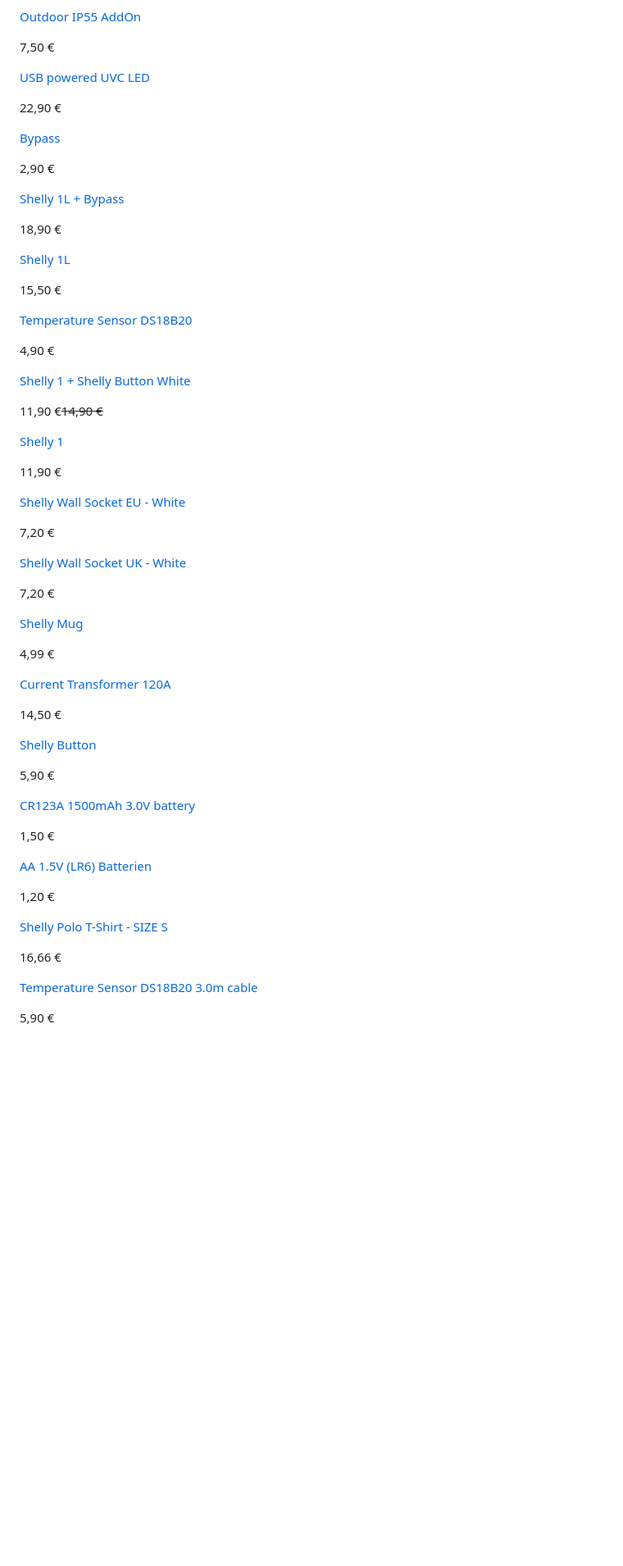
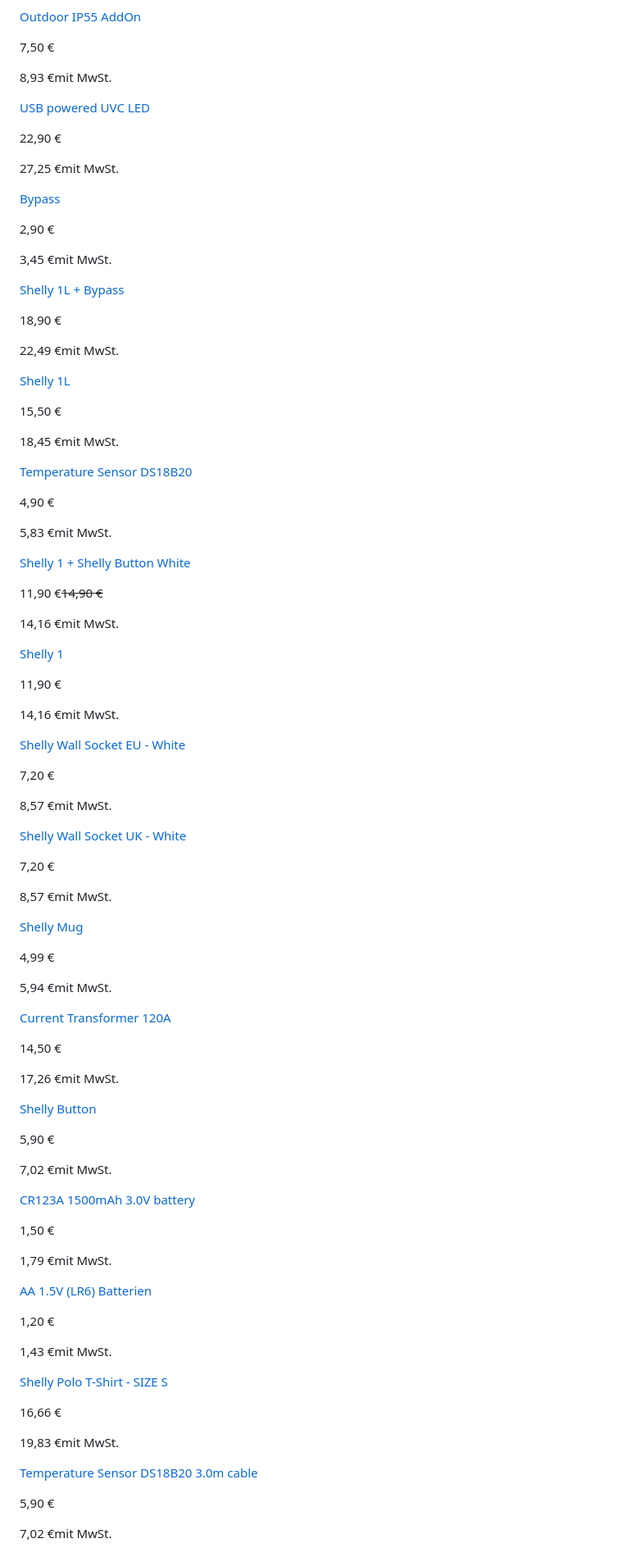
Before and after one commit to EdJoPaTo/website-stalker-example, a Markdown page: sites/cloud-shelly-de-products-product-overview.md, the part around one of its changes. Shown at 82% size. Drawn GitHub-style; blank space fills up the shorter version.

Commit message:
🌐👀 www.shelly.cloud
- https://www.shelly.cloud/de/products/product-overview#unfiltered

```diff
--- a/sites/cloud-shelly-de-products-product-overview.md
+++ b/sites/cloud-shelly-de-products-product-overview.md
@@ -193,67 +289,101 @@
 [Outdoor IP55 AddOn](/de/products/product-overview/outadduk)
 
 7,50 €
+
+8,93 €mit MwSt.
 
 [USB powered UVC LED](/de/products/product-overview/1xuvc)
 
 22,90 €
 
+27,25 €mit MwSt.
+
 [Bypass](/de/products/product-overview/bypass-1)
 
 2,90 €
+
+3,45 €mit MwSt.
 
 [Shelly 1L + Bypass](/de/products/product-overview/s1l-bp-1)
 
 18,90 €
 
+22,49 €mit MwSt.
+
 [Shelly 1L](/de/products/product-overview/1xs1l)
 
 15,50 €
+
+18,45 €mit MwSt.
 
 [Temperature Sensor DS18B20](/de/products/product-overview/ds18b20x1)
 
 4,90 €
 
+5,83 €mit MwSt.
+
 [Shelly 1 + Shelly Button White](/de/products/product-overview/shelly-1-shelly-button-white)
 
 11,90 €~~14,90 €~~
+
+14,16 €mit MwSt.
 
 [Shelly 1](/de/products/product-overview/1xs1)
 
 11,90 €
 
+14,16 €mit MwSt.
+
 [Shelly Wall Socket EU - White](/de/products/product-overview/swsockeu-w)
 
 7,20 €
+
+8,57 €mit MwSt.
 
 [Shelly Wall Socket UK - White](/de/products/product-overview/swsockuk-w)
 
 7,20 €
 
+8,57 €mit MwSt.
+
 [Shelly Mug](/de/products/product-overview/shelly-mug)
 
 4,99 €
+
+5,94 €mit MwSt.
 
 [Current Transformer 120A](/de/products/product-overview/ct120ax1)
 
 14,50 €
 
+17,26 €mit MwSt.
+
 [Shelly Button](/de/products/product-overview/btn-1)
 
 5,90 €
+
+7,02 €mit MwSt.
 
 [CR123A 1500mAh 3.0V battery](/de/products/product-overview/1xcr123a)
 
 1,50 €
 
+1,79 €mit MwSt.
+
 [AA 1.5V (LR6) Batterien](/de/products/product-overview/4xlr6-01)
 
 1,20 €
+
+1,43 €mit MwSt.
 
 [Shelly Polo T-Shirt - SIZE S](/de/products/product-overview/shelly-polo-t-shirt-size-s)
 
 16,66 €
 
+19,83 €mit MwSt.
+
 [Temperature Sensor DS18B20 3.0m cable](/de/products/product-overview/temperature-sensor-ds-18-b20-3-0m-cable)
 
 5,90 €
+
+7,02 €mit MwSt.
```
Also changed, not shown: other parts of sites/cloud-shelly-de-products-product-overview.md (+96 -0 lines).
